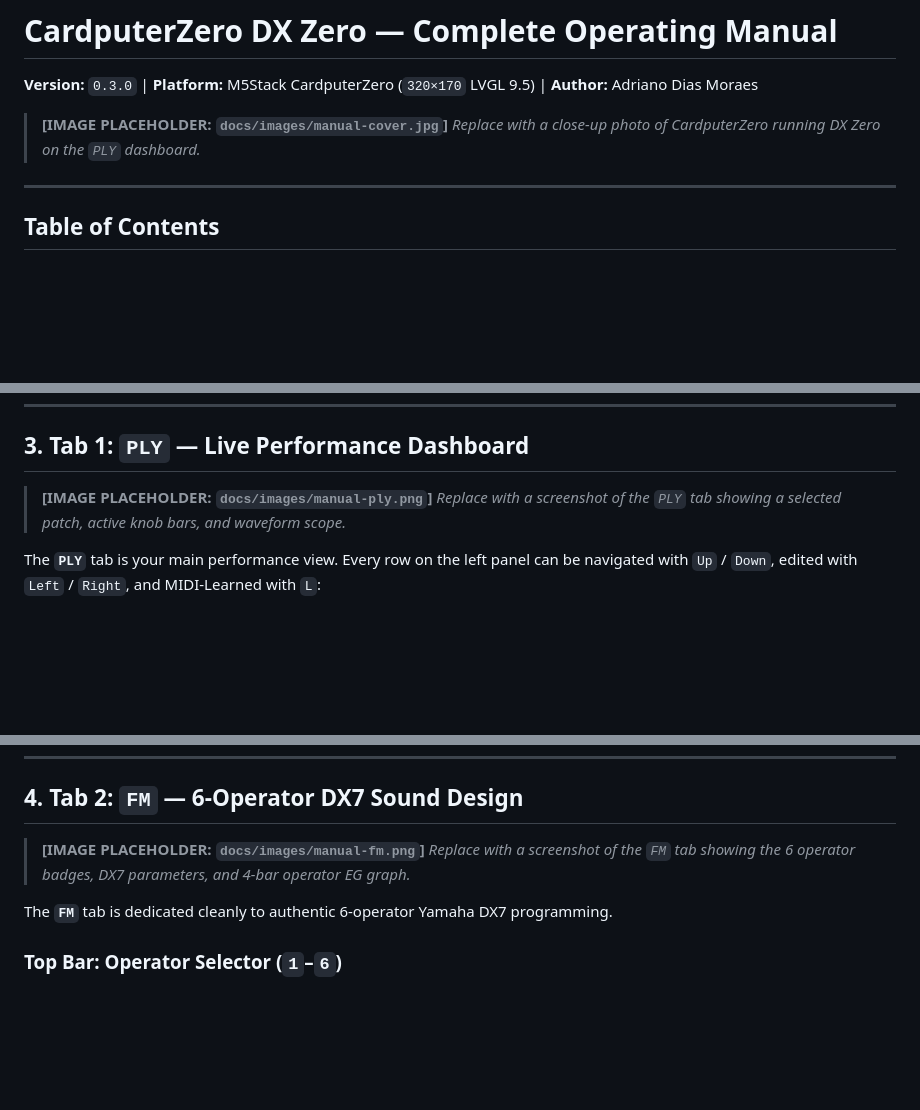
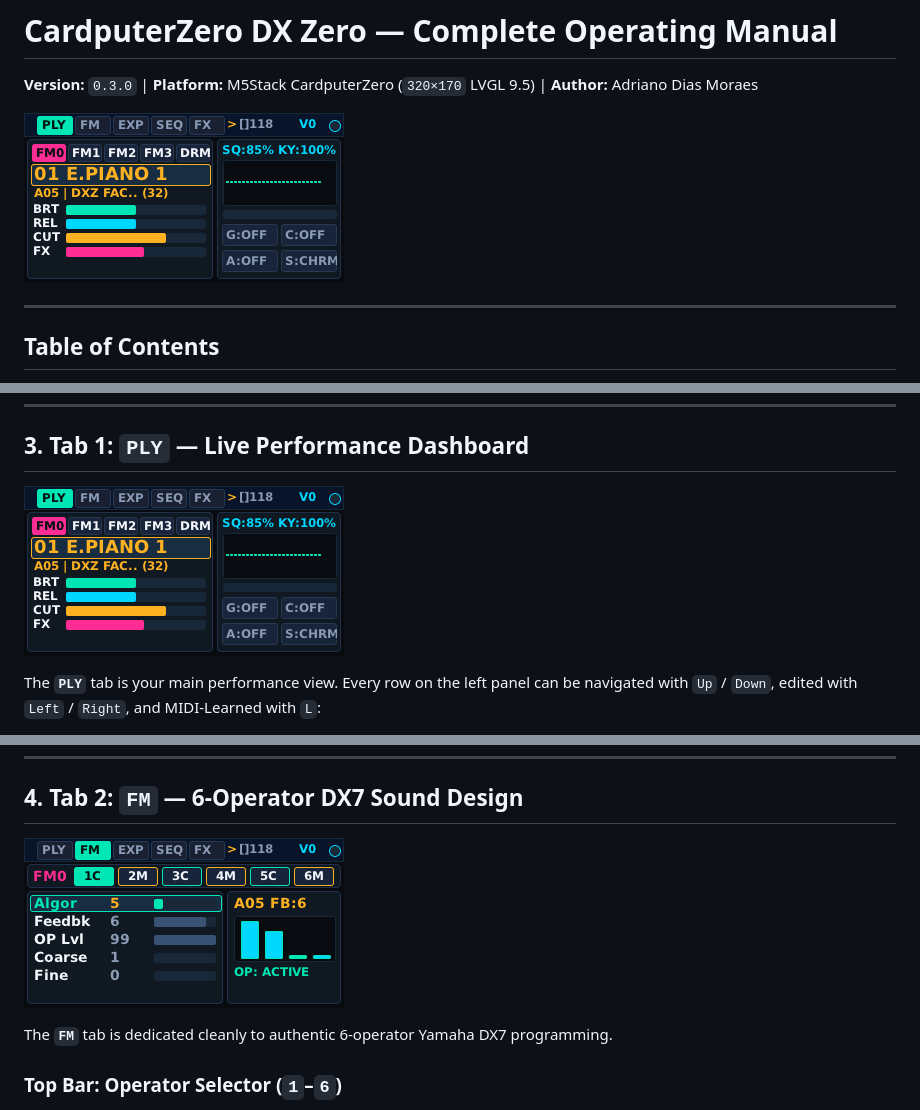
Before and after one commit to adrianomoraes/CardputerZero-DXZero_release, a Markdown page: MANUAL.md, 3 parts joined by grey strips. Drawn GitHub-style; pictures changed too: docs/images/tab-fm.png (added), docs/images/tab-ply.png (added); blank space fills up the shorter version.

```diff
--- a/MANUAL.md
+++ b/MANUAL.md
@@ -2,8 +2,7 @@
 
 **Version:** `0.3.0` | **Platform:** M5Stack CardputerZero (`320×170` LVGL 9.5) | **Author:** Adriano Dias Moraes
 
-> **[IMAGE PLACEHOLDER: `docs/images/manual-cover.jpg`]**
-> *Replace with a close-up photo of CardputerZero running DX Zero on the `PLY` dashboard.*
+![CardputerZero DX Zero — PLY Live Performance Dashboard](docs/images/tab-ply.png)
 
 ---
 
@@ -87,8 +86,7 @@ DX Zero is designed to be operated comfortably right on the CardputerZero's 56-k
 
 ## 3. Tab 1: `PLY` — Live Performance Dashboard
 
-> **[IMAGE PLACEHOLDER: `docs/images/manual-ply.png`]**
-> *Replace with a screenshot of the `PLY` tab showing a selected patch, active knob bars, and waveform scope.*
+![PLY Tab — Live Performance Dashboard](docs/images/tab-ply.png)
 
 The **`PLY`** tab is your main performance view. Every row on the left panel can be navigated with `Up` / `Down`, edited with `Left` / `Right`, and MIDI-Learned with `L`:
 
@@ -113,8 +111,7 @@ The **`PLY`** tab is your main performance view. Every row on the left panel can
 
 ## 4. Tab 2: `FM` — 6-Operator DX7 Sound Design
 
-> **[IMAGE PLACEHOLDER: `docs/images/manual-fm.png`]**
-> *Replace with a screenshot of the `FM` tab showing the 6 operator badges, DX7 parameters, and 4-bar operator EG graph.*
+![FM Tab — 6-Operator DX7 Sound Design](docs/images/tab-fm.png)
 
 The **`FM`** tab is dedicated cleanly to authentic 6-operator Yamaha DX7 programming.
 
```
Also changed, not shown: other parts of MANUAL.md (+4 -8 lines), README.md (+9 -2 lines), docs/images/tab-aud.png (added), docs/images/tab-exp.png (added), docs/images/tab-fx.png (added), docs/images/tab-seq.png (added).
